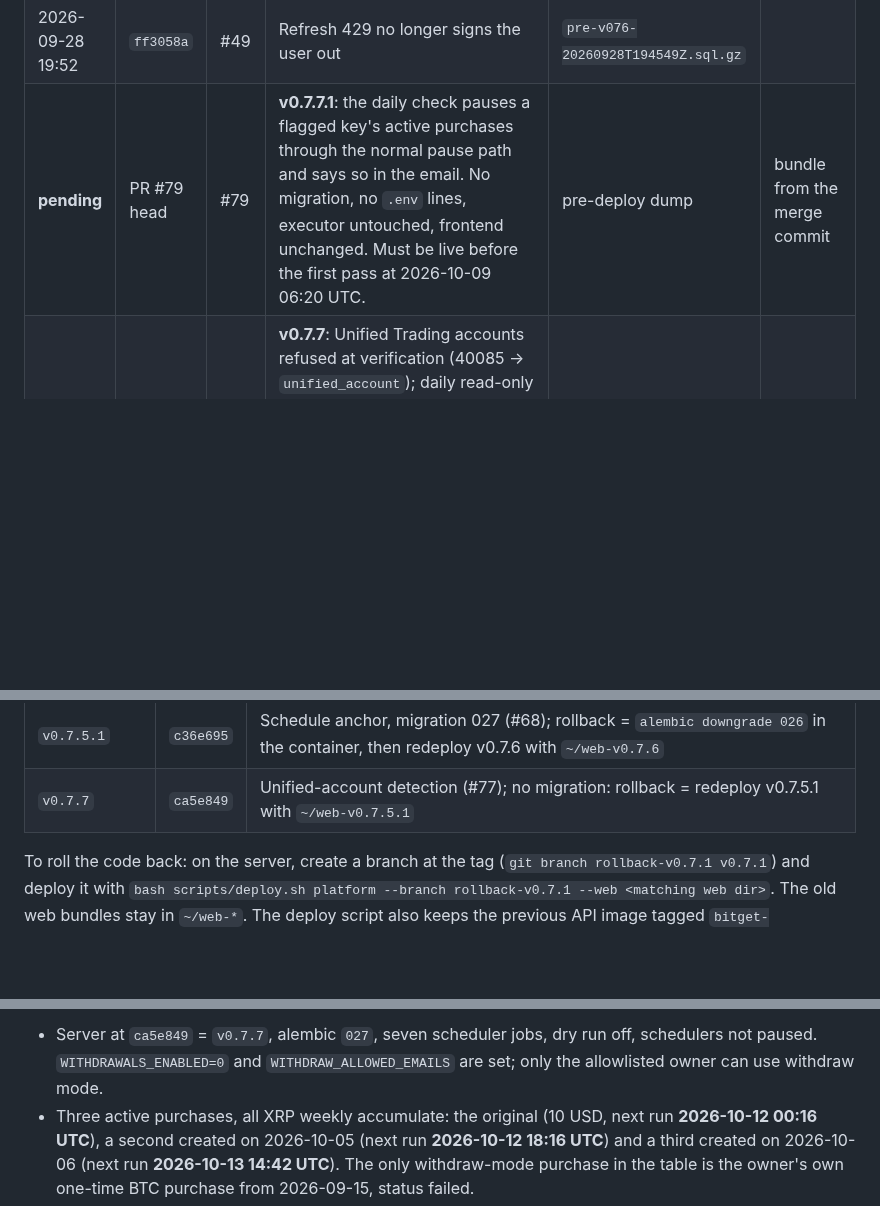
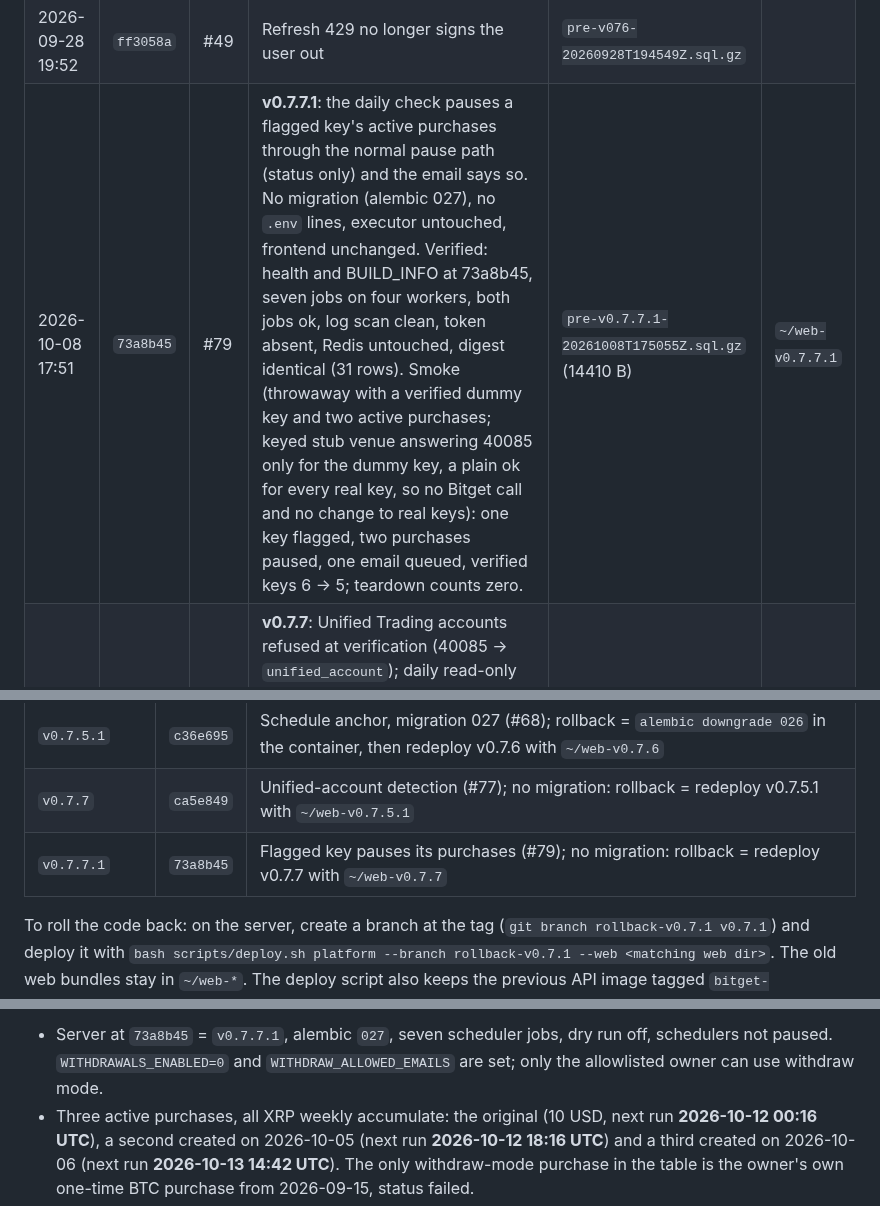
Before and after one commit to erwingarcia1/Minas-AI-Asset-Buy---Bitget---Private, a Markdown page: docs/deploy-log.md, 3 parts joined by grey strips. GitHub-like rendering; blank space fills up the shorter version.

Commit message:
deploy-log: v0.7.7.1 deployed 2026-10-08; rollback row; current state
Co-Authored-By: Claude Fable 5.1 <noreply@anthropic.com>
Claude-Session: https://claude.ai/code/session_0167r8kR3Zz8iwkL9wfJtHqo

```diff
--- a/docs/deploy-log.md
+++ b/docs/deploy-log.md
@@ -67,7 +67,7 @@ running ok, unless a note says otherwise.
 | 2026-09-28 03:04 | `902533f` | #47 | Telegram alerts | `pre-v074-20260928T030314Z.sql.gz` | |
 | 2026-09-28 18:50 | `52ab2ab` | #48 | Landing page, invite-code signup gate, public meta | `pre-v075-20260928T184841Z.sql.gz` | |
 | 2026-09-28 19:52 | `ff3058a` | #49 | Refresh 429 no longer signs the user out | `pre-v076-20260928T194549Z.sql.gz` | |
-| **pending** | PR #79 head | #79 | **v0.7.7.1**: the daily check pauses a flagged key's active purchases through the normal pause path and says so in the email. No migration, no `.env` lines, executor untouched, frontend unchanged. Must be live before the first pass at 2026-10-09 06:20 UTC. | pre-deploy dump | bundle from the merge commit |
+| 2026-10-08 17:51 | `73a8b45` | #79 | **v0.7.7.1**: the daily check pauses a flagged key's active purchases through the normal pause path (status only) and the email says so. No migration (alembic 027), no `.env` lines, executor untouched, frontend unchanged. Verified: health and BUILD_INFO at 73a8b45, seven jobs on four workers, both jobs ok, log scan clean, token absent, Redis untouched, digest identical (31 rows). Smoke (throwaway with a verified dummy key and two active purchases; keyed stub venue answering 40085 only for the dummy key, a plain ok for every real key, so no Bitget call and no change to real keys): one key flagged, two purchases paused, one email queued, verified keys 6 → 5; teardown counts zero. | `pre-v0.7.7.1-20261008T175055Z.sql.gz` (14410 B) | `~/web-v0.7.7.1` |
 | 2026-10-08 16:20 | `ca5e849` | #77 | **v0.7.7**: Unified Trading accounts refused at verification (40085 → `unified_account`); daily read-only `unified_account_check` (cron 06:20 UTC, **seventh job**) with one email + one Telegram line per key; purchase rows carry `exchange_key_error` for the banner; Settings line. No migration (alembic 027), no `.env` lines, executor untouched. Pre-deploy dump size-checked. Verified: health and BUILD_INFO at ca5e849, seven jobs on four workers, purchase and withdrawal jobs ok, unfiltered log scan clean, token absent, Redis untouched, rows and digest identical (31 rows). Smoke (throwaway, stub venue, no Bitget call): 40085 → `unified_account` with the exact message and a failed row; `stow` → verified; teardown counts zero. The first real pass runs 2026-10-09 06:20 UTC and will flag the two keys already on Unified accounts (owner's SHIB key, one customer key) with one email and one Telegram line each. Earlier the same day: parked SHIB purchase `b6b26bf1` cancelled by admin resolve with a note; customer purchase `b8e64e66` paused through the normal update path, anchor kept. | `pre-v0.7.7-20261008T162016Z.sql.gz` (14410 B) | `~/web-v0.7.7` |
 | 2026-10-07 22:30 | `c36e695` | #68 | **v0.7.5.1**: schedule anchor, no more drift (executor change, approved). **Migration 027** at boot (alembic 026 → 027): `purchases.schedule_anchor` backfilled, 0 nulls; every active and paused row's next run identical before and after and its anchor equal to the pre-deploy next run (4 of 4), the 20 other rows anchored on their creation time. Also: Bitget icons for XLM, SHIB, PEPE, BONK, credits page lists ten logos with the trademark line. Pre-merge: branch already level with main (0 commits behind), spec and SDKs unchanged, CI green. Pre-migration dump size-checked before the restart. Verified: health and BUILD_INFO at c36e695, six jobs on four workers, purchase and withdrawal jobs ok, unfiltered log scan clean, token absent, Redis untouched, rows and digest identical (30 rows `7ce57f96…`). Live drift check on a throwaway (next-run maths only, no order, no Bitget call, 0 transaction rows created): a run 4 min late lands on anchor + 7 d, the next on anchor + 14 d, 16 idle days on anchor + 21 d; torn down with all counts zero. Credits page: ten logos loaded, no initial line, trademark line, 21 image requests all same-origin. Read-only verified keys still **1** (key `d4d2f70a…`, last verified 2026-10-06 05:39 UTC, no verify call since): the re-verify has not happened in the app. | `pre-v0.7.5.1-20261007T223030Z.sql.gz` (13951 B) | `~/web-v0.7.5.1` |
 | 2026-10-07 21:23 | `2dea29b` | #74 | **v0.7.6**: coin logos (frontend only; backend byte-identical to v0.7.5). Six logos from brand sources served from `/logos/` (BTC, ETH, SOL, XRP, USDC, DOGE), lettered circles in the coin colour for XLM, SHIB, PEPE, BONK, `/logo-credits` generated from `LOGO_SOURCES.md`, footer link. No migration (alembic 026), no `.env` lines. Deploy launched detached; bundle checksums `ad3f789a…` matched. Verified: health and BUILD_INFO (nginx + public) at 2dea29b, a logo and the credits route served publicly, six jobs on four workers, purchase and withdrawal jobs ok, unfiltered log scan clean, token absent, Redis untouched, rows and digest identical (30 rows `7ce57f96…`). Smoke (throwaway, no purchase, no Bitget call): landing shows six logos and four circles, every logo loaded from `/logos/`; credits page lists ten rows with the ETH credit; picker at 1280 and 360 px shows DOGE's logo beside three circles in the coin colours at 32 px, main tab four logos and the XLM circle; no image loaded from outside our domain; teardown counts zero. | `pre-v0.7.6-20261007T212309Z.sql.gz` (13950 B) | `~/web-v0.7.6` |
@@ -103,6 +103,7 @@ before/after files next to it), public HTTPS on 2026-09-21 (dump
 | `v0.7.6` | `2dea29b` | Coin logos (#74); frontend only: rollback = redeploy v0.7.5 with `~/web-v0.7.5` |
 | `v0.7.5.1` | `c36e695` | Schedule anchor, migration 027 (#68); rollback = `alembic downgrade 026` in the container, then redeploy v0.7.6 with `~/web-v0.7.6` |
 | `v0.7.7` | `ca5e849` | Unified-account detection (#77); no migration: rollback = redeploy v0.7.5.1 with `~/web-v0.7.5.1` |
+| `v0.7.7.1` | `73a8b45` | Flagged key pauses its purchases (#79); no migration: rollback = redeploy v0.7.7 with `~/web-v0.7.7` |
 
 To roll the code back: on the server, create a branch at the tag
 (`git branch rollback-v0.7.1 v0.7.1`) and deploy it with
@@ -168,5 +169,5 @@ Every admin action is written to the audit table.
 
-- Server at `ca5e849` = `v0.7.7`, alembic `027`, seven scheduler jobs, dry run off,
+- Server at `73a8b45` = `v0.7.7.1`, alembic `027`, seven scheduler jobs, dry run off,
   schedulers not paused. `WITHDRAWALS_ENABLED=0` and `WITHDRAW_ALLOWED_EMAILS` are set; only
   the allowlisted owner can use withdraw mode.
 - Three active purchases, all XRP weekly accumulate: the original (10 USD, next
```
Also changed, not shown: other parts of docs/deploy-log.md (+1 -1 lines), CHANGELOG.md (+1 -1 lines).
